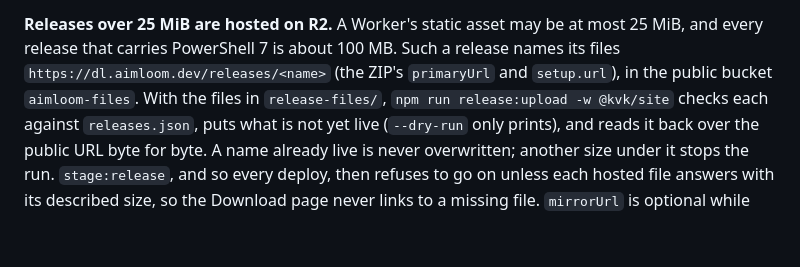
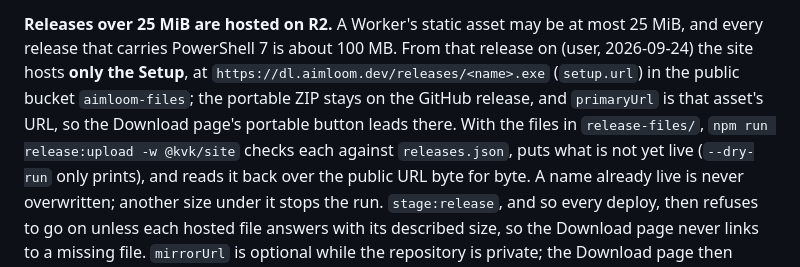
Before and after one commit to JerryLove77/aimloom, a Markdown page: packages/site/README.md, the part around the change. Drawn GitHub-style; blank space fills up the shorter version.

Commit message:
docs: the site hosts only the Setup; the portable ZIP stays on the GitHub release

```diff
--- a/packages/site/README.md
+++ b/packages/site/README.md
@@ -40,9 +40,10 @@ Neither file is in git. Before a deploy, put the exact files attached to the Git
 `build` + `stage:release`, not after the tests.
 
 **Releases over 25 MiB are hosted on R2.** A Worker's static asset may be at most 25 MiB, and every
-release that carries PowerShell 7 is about 100 MB. Such a release names its files
-`https://dl.aimloom.dev/releases/<name>` (the ZIP's `primaryUrl` and `setup.url`), in the public
-bucket `aimloom-files`. With the files in `release-files/`, `npm run release:upload -w @kvk/site`
+release that carries PowerShell 7 is about 100 MB. From that release on (user, 2026-09-24) the
+site hosts **only the Setup**, at `https://dl.aimloom.dev/releases/<name>.exe` (`setup.url`) in the
+public bucket `aimloom-files`; the portable ZIP stays on the GitHub release, and `primaryUrl` is
+that asset's URL, so the Download page's portable button leads there. With the files in `release-files/`, `npm run release:upload -w @kvk/site`
 checks each against `releases.json`, puts what is not yet live (`--dry-run` only prints), and reads
 it back over the public URL byte for byte. A name already live is never overwritten; another size
 under it stops the run. `stage:release`, and so every deploy, then refuses to go on unless each
```
Also changed, not shown: CLAUDE.md (+4 -2 lines).
